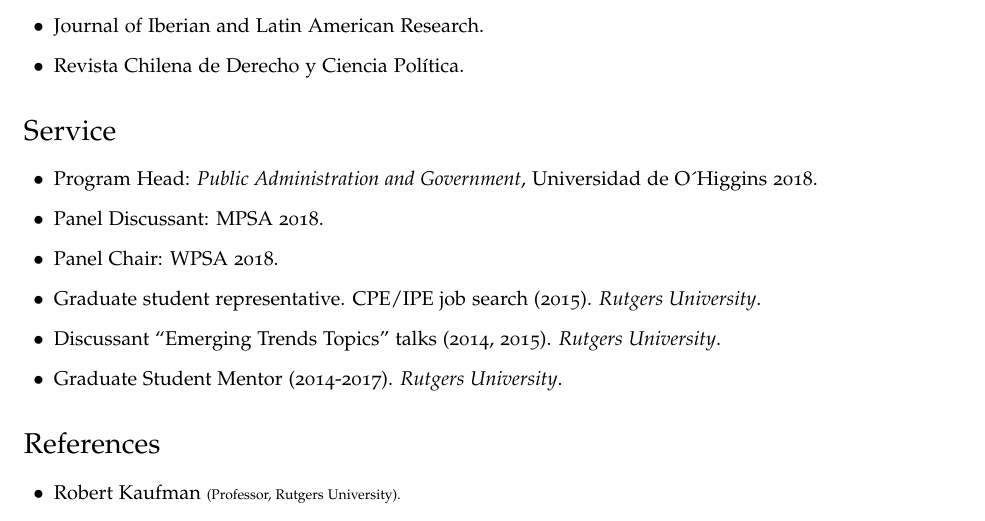
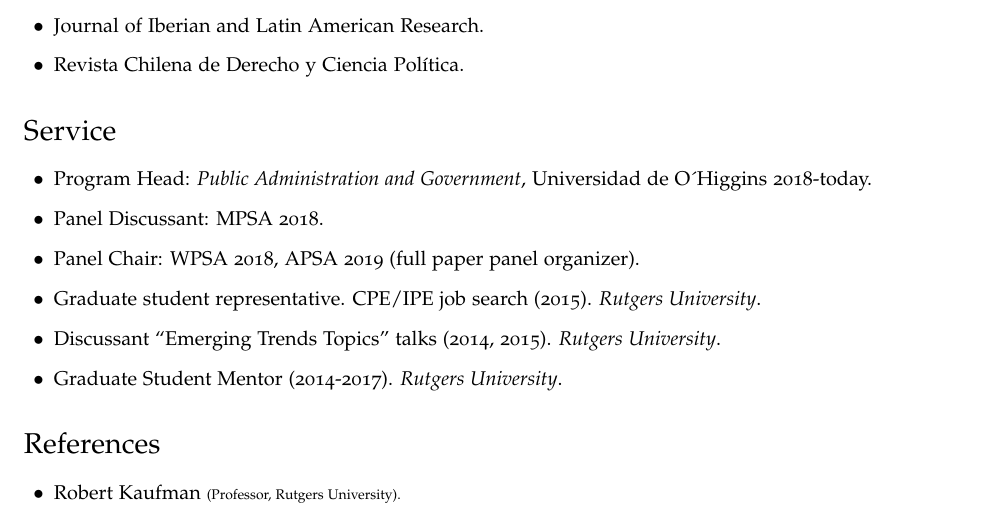
Before and after one commit to hbahamonde/Job_Market, a LaTeX CV (Bahamonde_CV.tex): part of page 4 of 5, cut so that both start at the same text. The pictures show the PDF file Bahamonde_CV.pdf that the author committed with the source.

Commit message:
new service

```diff
--- a/Bahamonde_CV.tex
+++ b/Bahamonde_CV.tex
@@ -208,9 +208,9 @@
 \section*{Service}
 
 \begin{itemize}
-\item[$\bullet$] Program Head: \emph{Public Administration and Government}, Universidad de O\'\unskip Higgins 2018.
+\item[$\bullet$] Program Head: \emph{Public Administration and Government}, Universidad de O\'\unskip Higgins 2018-today.
 \item[$\bullet$] Panel Discussant: MPSA 2018.
-\item[$\bullet$] Panel Chair: WPSA 2018.
+\item[$\bullet$] Panel Chair: WPSA 2018, APSA 2019 (full paper panel organizer).
 \item[$\bullet$] Graduate student representative. CPE/IPE job search (2015). \emph{Rutgers University}.
 \item[$\bullet$] Discussant ``Emerging Trends Topics'' talks (2014, 2015). \emph{Rutgers University}.
 \item[$\bullet$] Graduate Student Mentor (2014-2017). \emph{Rutgers University}.
```
Also changed, not shown: Bahamonde_CV.pdf.
